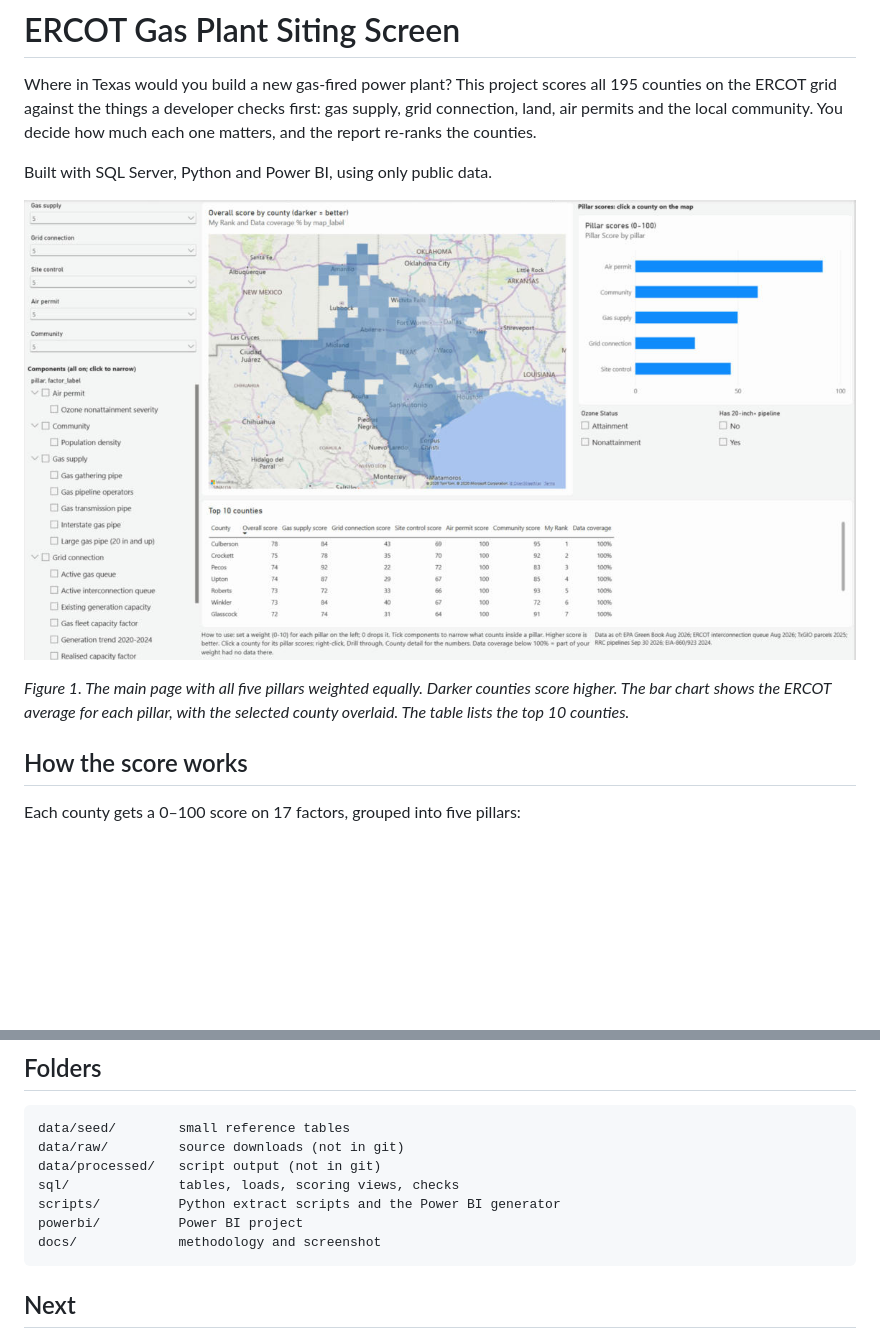
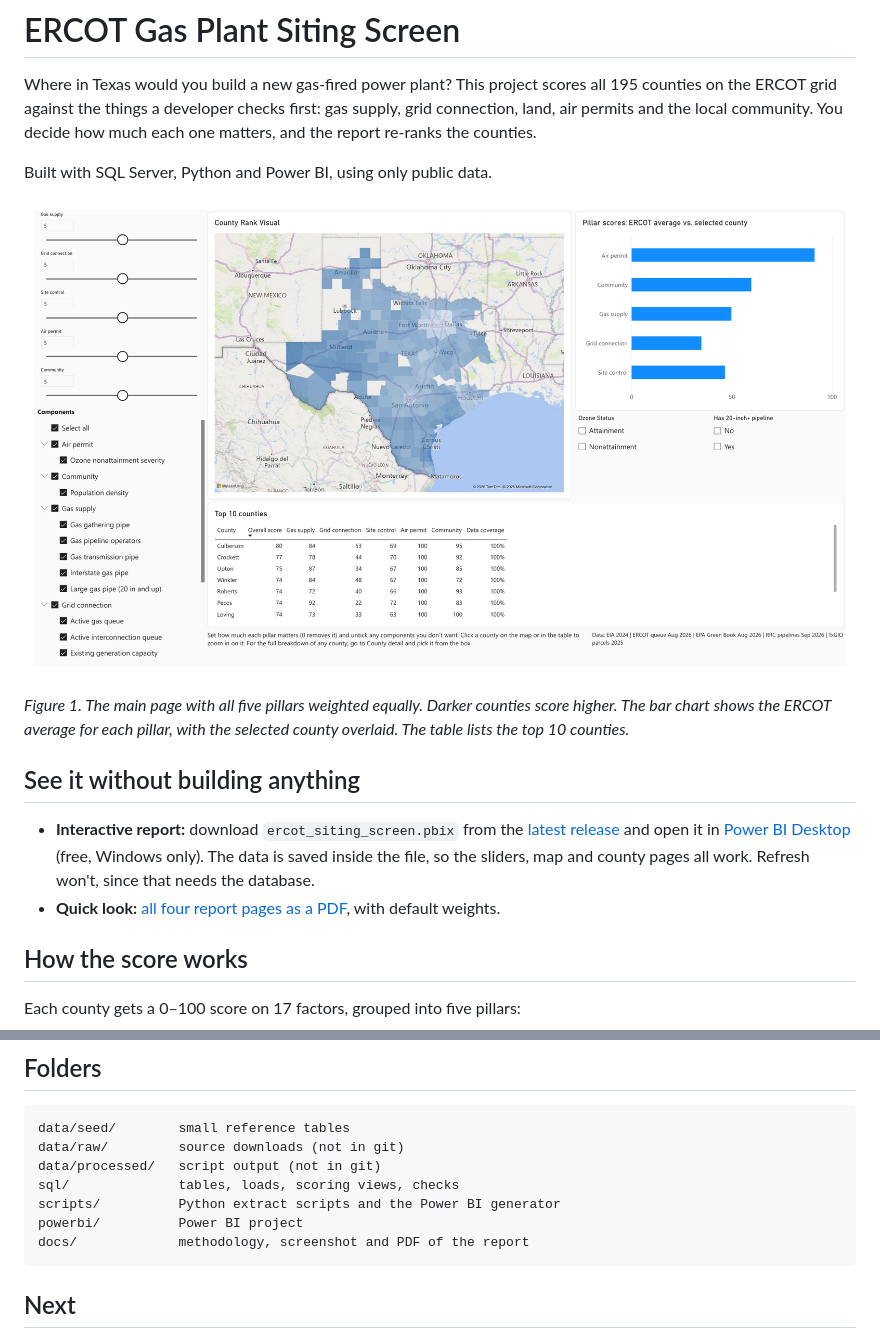
Before and after one commit to ishaanmadhivanan/ercot-siting-screen, a Markdown page: README.md, 2 parts joined by grey strips. Rendered like a GitHub page; pictures changed too: docs/score_map.png; blank space fills up the shorter version.

Commit message:
Add PDF of the report and a no-setup viewing section; refresh screenshot
The .pbix snapshot (data included) lives in release/ (ignored) and goes up as a
GitHub release asset.

Co-Authored-By: Claude Opus 5.5 <noreply@anthropic.com>
Claude-Session: https://claude.ai/code/session_01TLn28Q47Ht8XSenCX5MFpg

````diff
--- a/README.md
+++ b/README.md
@@ -7,6 +7,11 @@ Built with SQL Server, Python and Power BI, using only public data.
 ![Score map](docs/score_map.png)
 
 *Figure 1. The main page with all five pillars weighted equally. Darker counties score higher. The bar chart shows the ERCOT average for each pillar, with the selected county overlaid. The table lists the top 10 counties.*
+
+## See it without building anything
+
+- **Interactive report:** download `ercot_siting_screen.pbix` from the [latest release](https://github.com/ishaanmadhivanan/ercot-siting-screen/releases/latest) and open it in [Power BI Desktop](https://www.microsoft.com/en-us/power-platform/products/power-bi/desktop) (free, Windows only). The data is saved inside the file, so the sliders, map and county pages all work. Refresh won't, since that needs the database.
+- **Quick look:** [all four report pages as a PDF](docs/ercot_siting_report.pdf), with default weights.
 
 ## How the score works
 
@@ -82,7 +87,7 @@ data/processed/   script output (not in git)
 sql/              tables, loads, scoring views, checks
 scripts/          Python extract scripts and the Power BI generator
 powerbi/          Power BI project
-docs/             methodology and screenshot
+docs/             methodology, screenshot and PDF of the report
 ```
 
 ## Next
````
Also changed, not shown: 2 other files.
